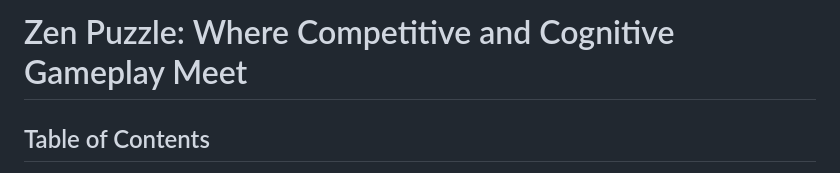
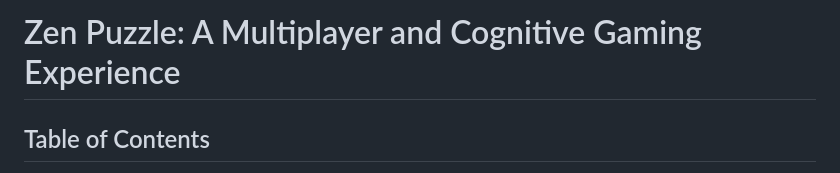
Before and after one commit to KezTech/ZenPuzzle, a Markdown page: README.md, the part around the change. GitHub-like rendering.

```diff
--- a/README.md
+++ b/README.md
@@ -1,4 +1,4 @@
-# Zen Puzzle: Where Competitive and Cognitive Gameplay Meet
+# Zen Puzzle: A Multiplayer and Cognitive Gaming Experience
 
 ## Table of Contents
 
```
